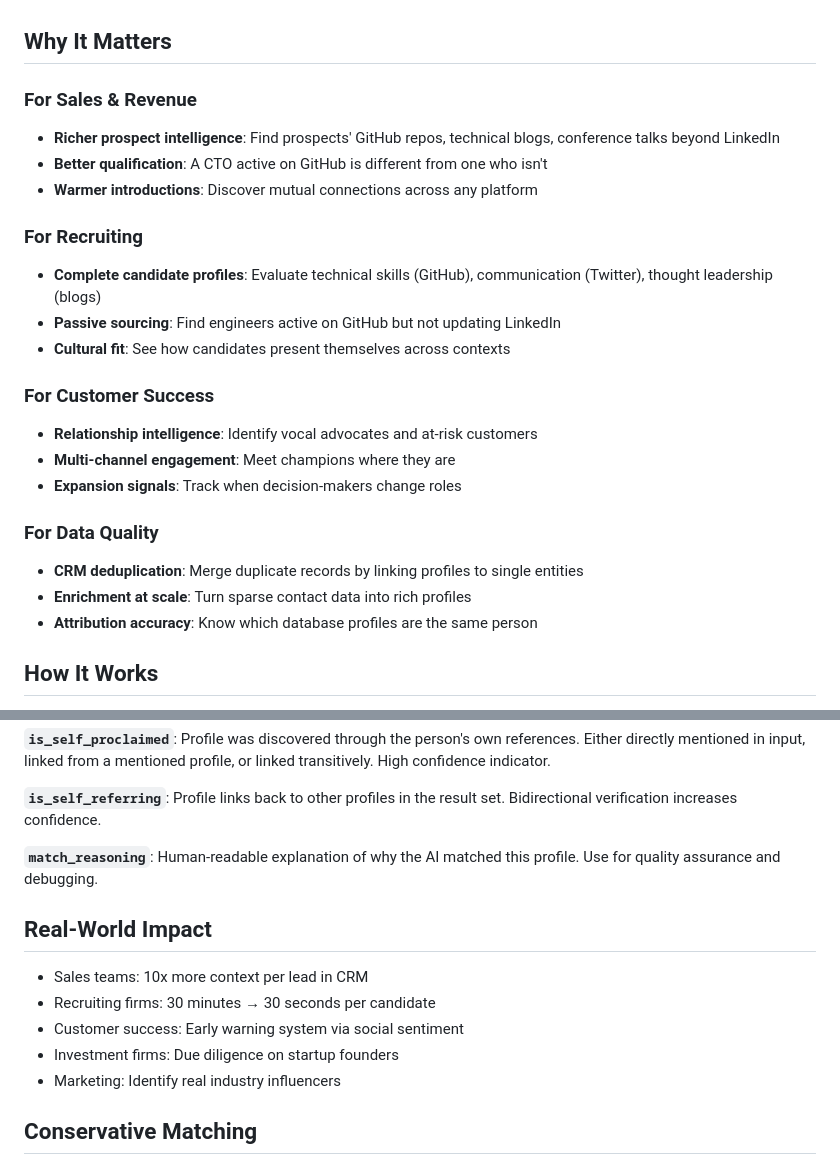
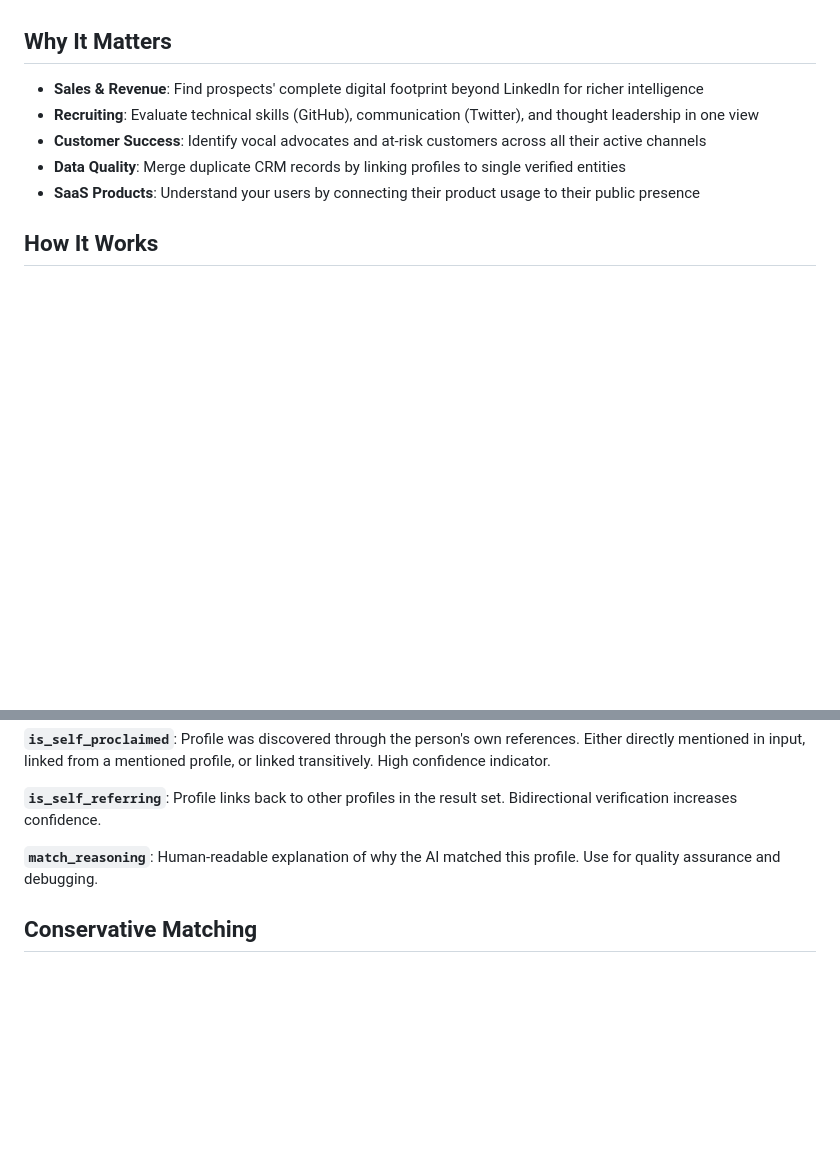
Before and after one commit to janwilmake/entity-resolution-demo, a Markdown page: README.md, 2 parts joined by grey strips. Rendered like a GitHub page; blank space fills up the shorter version.

Commit message:
improvements

```diff
--- a/README.md
+++ b/README.md
@@ -12,29 +12,11 @@ This API finds all social media profiles belonging to a single person. Give it a
 
 ## Why It Matters
 
-### For Sales & Revenue
-
-- **Richer prospect intelligence**: Find prospects' GitHub repos, technical blogs, conference talks beyond LinkedIn
-- **Better qualification**: A CTO active on GitHub is different from one who isn't
-- **Warmer introductions**: Discover mutual connections across any platform
-
-### For Recruiting
-
-- **Complete candidate profiles**: Evaluate technical skills (GitHub), communication (Twitter), thought leadership (blogs)
-- **Passive sourcing**: Find engineers active on GitHub but not updating LinkedIn
-- **Cultural fit**: See how candidates present themselves across contexts
-
-### For Customer Success
-
-- **Relationship intelligence**: Identify vocal advocates and at-risk customers
-- **Multi-channel engagement**: Meet champions where they are
-- **Expansion signals**: Track when decision-makers change roles
-
-### For Data Quality
-
-- **CRM deduplication**: Merge duplicate records by linking profiles to single entities
-- **Enrichment at scale**: Turn sparse contact data into rich profiles
-- **Attribution accuracy**: Know which database profiles are the same person
+- **Sales & Revenue**: Find prospects' complete digital footprint beyond LinkedIn for richer intelligence
+- **Recruiting**: Evaluate technical skills (GitHub), communication (Twitter), and thought leadership in one view
+- **Customer Success**: Identify vocal advocates and at-risk customers across all their active channels
+- **Data Quality**: Merge duplicate CRM records by linking profiles to single verified entities
+- **SaaS Products**: Understand your users by connecting their product usage to their public presence
 
 ## How It Works
 
@@ -102,14 +84,6 @@ const { profiles } = await result.json();
 
 **`match_reasoning`**: Human-readable explanation of why the AI matched this profile. Use for quality assurance and debugging.
 
-## Real-World Impact
-
-- Sales teams: 10x more context per lead in CRM
-- Recruiting firms: 30 minutes → 30 seconds per candidate
-- Customer success: Early warning system via social sentiment
-- Investment firms: Due diligence on startup founders
-- Marketing: Identify real industry influencers
-
 ## Conservative Matching
 
 The API only returns high-confidence matches. No false positives means you can trust the results for critical decisions like sales outreach, hiring, and compliance.
```
